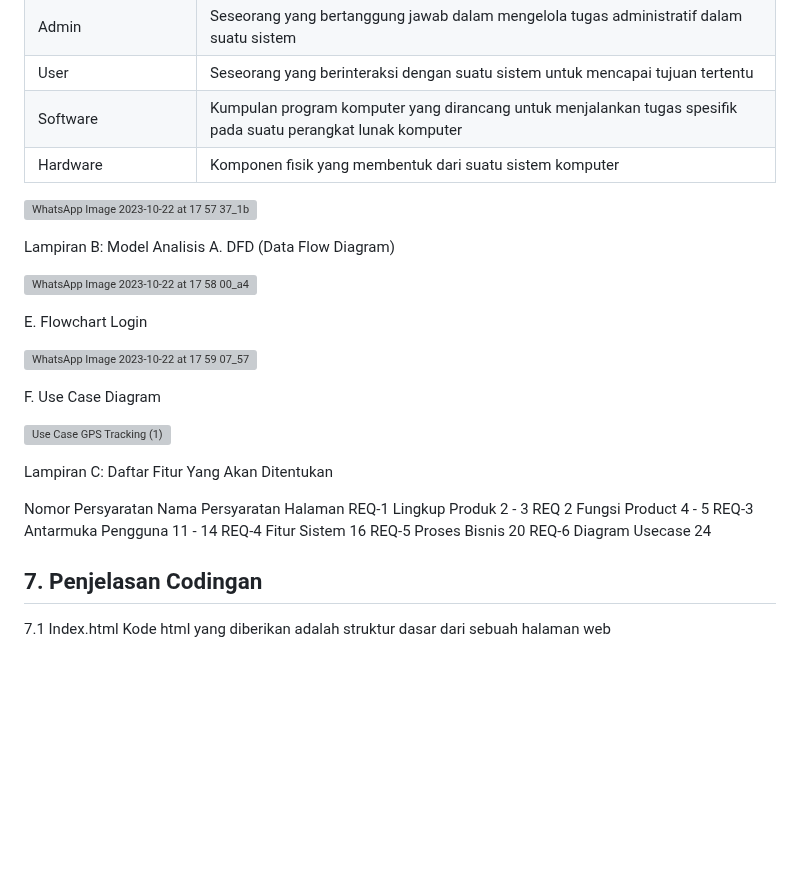
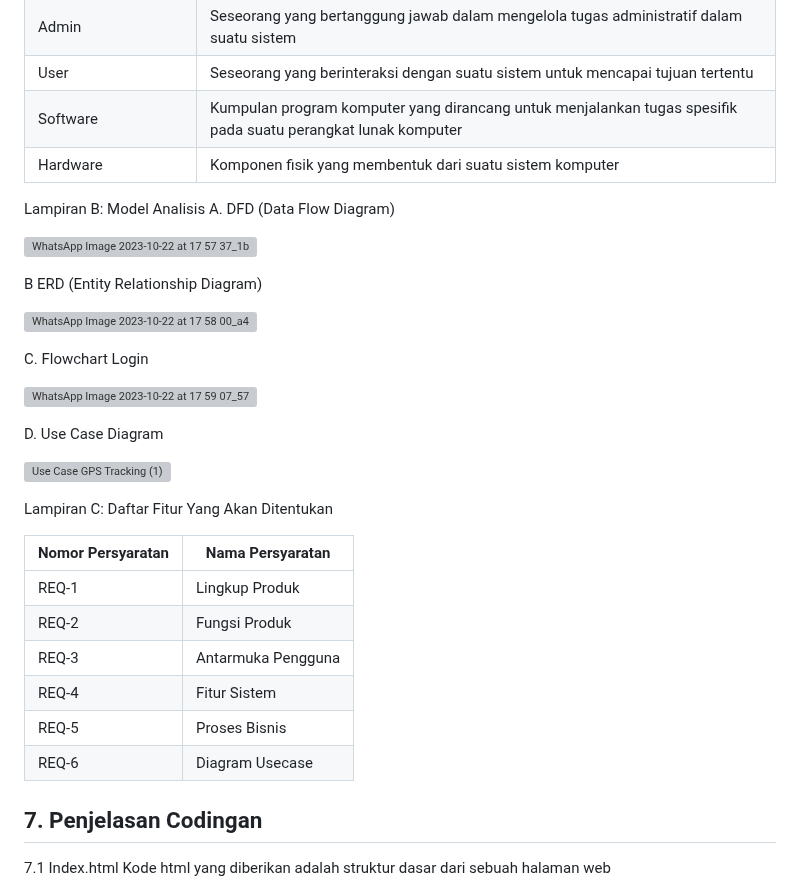
Before and after one commit to putripuspita240/gps-tracking, a Markdown page: README.md, the part around the change. Rendered like a GitHub page; blank space fills up the shorter version; grey boxes are pictures that could not be loaded.

```diff
--- a/README.md
+++ b/README.md
@@ -333,33 +333,33 @@ c.	Merekam Riwayat Perjalanan : Admin dapat merekam riwayat perjalanan kendaraan
    | Software | Kumpulan program komputer yang dirancang untuk menjalankan tugas spesifik pada suatu perangkat lunak komputer |
    | Hardware | Komponen fisik yang membentuk dari suatu sistem komputer |
 
+   Lampiran B: Model Analisis
+   A. DFD (Data Flow Diagram)
 
    ![WhatsApp Image 2023-10-22 at 17 57 37_1ba8912a](https://github.com/putripuspita240/gps-tracking/assets/124540466/f7c4a4d3-20f3-4979-ac78-237bd651017f)
 
-   Lampiran B: Model Analisis
-   A. DFD (Data Flow Diagram)
+   B ERD (Entity Relationship Diagram)
 
    ![WhatsApp Image 2023-10-22 at 17 58 00_a4d5818a](https://github.com/putripuspita240/gps-tracking/assets/124540466/312c2159-0498-4bc3-aab7-6a4aade826fa)
 
-   E. Flowchart Login
+   C. Flowchart Login
 
    ![WhatsApp Image 2023-10-22 at 17 59 07_576ed473](https://github.com/putripuspita240/gps-tracking/assets/124540466/8e6ad3e7-dfdc-4e89-9905-db20050af5cc)
 
-   F. Use Case Diagram
+   D. Use Case Diagram
 
    ![Use Case GPS Tracking (1)](https://github.com/putripuspita240/gps-tracking/assets/124540466/4bd4df04-d0e6-42ee-9e9b-1074df3f7faf)
 
    Lampiran C: Daftar Fitur Yang Akan Ditentukan
 
-   Nomor Persyaratan	Nama Persyaratan	Halaman
-   REQ-1	   Lingkup Produk	             2 - 3
-   REQ 2	   Fungsi Product	             4 - 5
-   REQ-3	   Antarmuka Pengguna	      11 - 14
-   REQ-4	   Fitur Sistem	              16
-   REQ-5	   Proses Bisnis	              20
-   REQ-6	   Diagram Usecase	           24
-
-
+   | Nomor Persyaratan | Nama Persyaratan |
+   | ------ | ------ |
+   | REQ-1 | Lingkup Produk |
+   | REQ-2 | Fungsi Produk |
+   | REQ-3 | Antarmuka Pengguna |
+   | REQ-4 | Fitur Sistem |
+   | REQ-5 | Proses Bisnis |
+   | REQ-6 | Diagram Usecase |
 
 ## 7. Penjelasan Codingan
 7.1 Index.html
```
